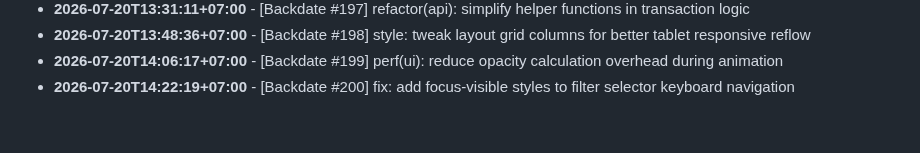
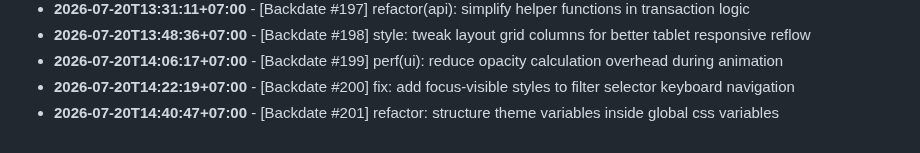
Before and after one commit to felichpehagasaginting-code/Photobooth-AI, a Markdown page: docs/ACTIVITY_LOG.md, the part around the change. Drawn GitHub-style.

Commit message:
refactor: structure theme variables inside global css variables

```diff
--- a/docs/ACTIVITY_LOG.md
+++ b/docs/ACTIVITY_LOG.md
@@ -1605,3 +1605,4 @@ Daily log records of minor changes, layout adjustments, mock refactorings, style
 - **2026-07-20T13:48:36+07:00** - [Backdate #198] style: tweak layout grid columns for better tablet responsive reflow
 - **2026-07-20T14:06:17+07:00** - [Backdate #199] perf(ui): reduce opacity calculation overhead during animation
 - **2026-07-20T14:22:19+07:00** - [Backdate #200] fix: add focus-visible styles to filter selector keyboard navigation
+- **2026-07-20T14:40:47+07:00** - [Backdate #201] refactor: structure theme variables inside global css variables
```
